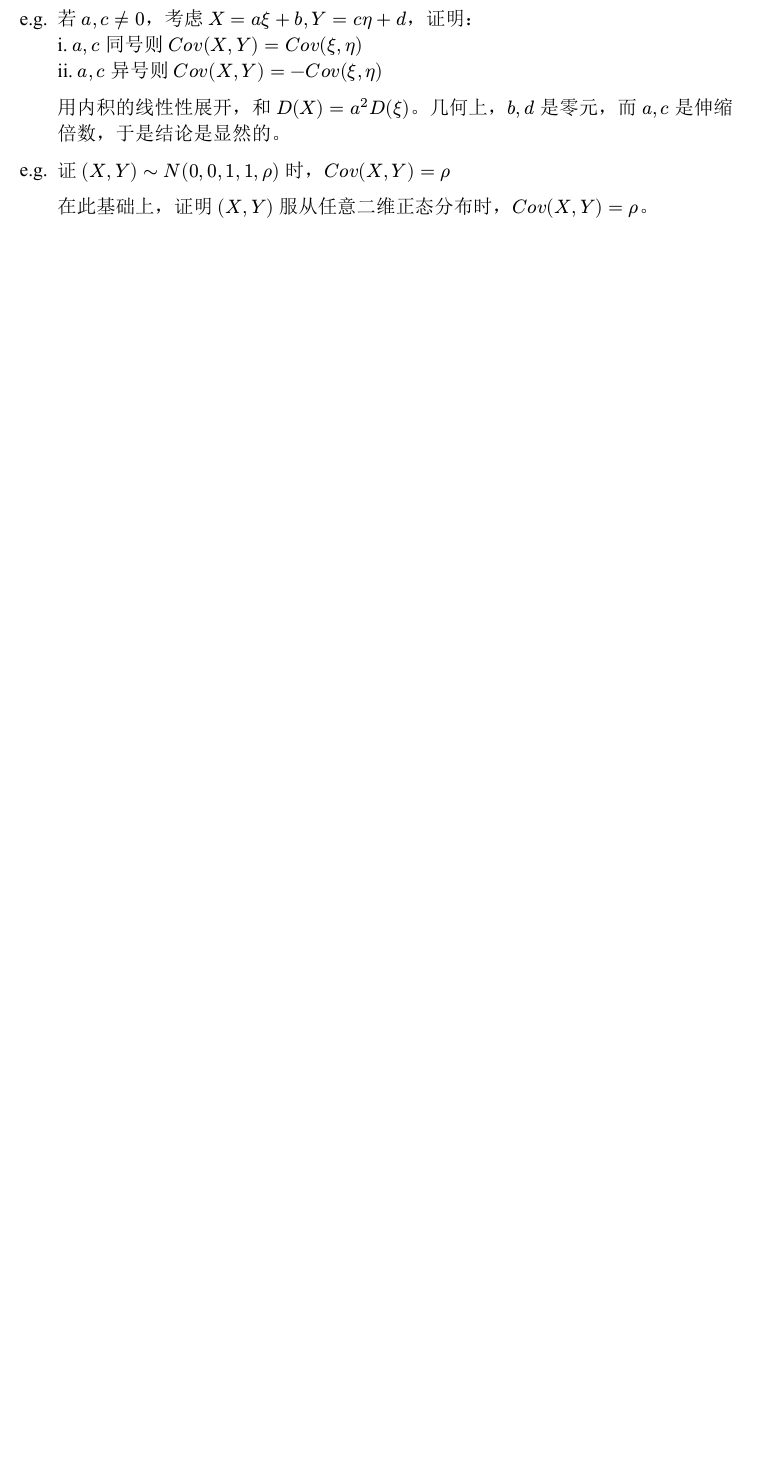
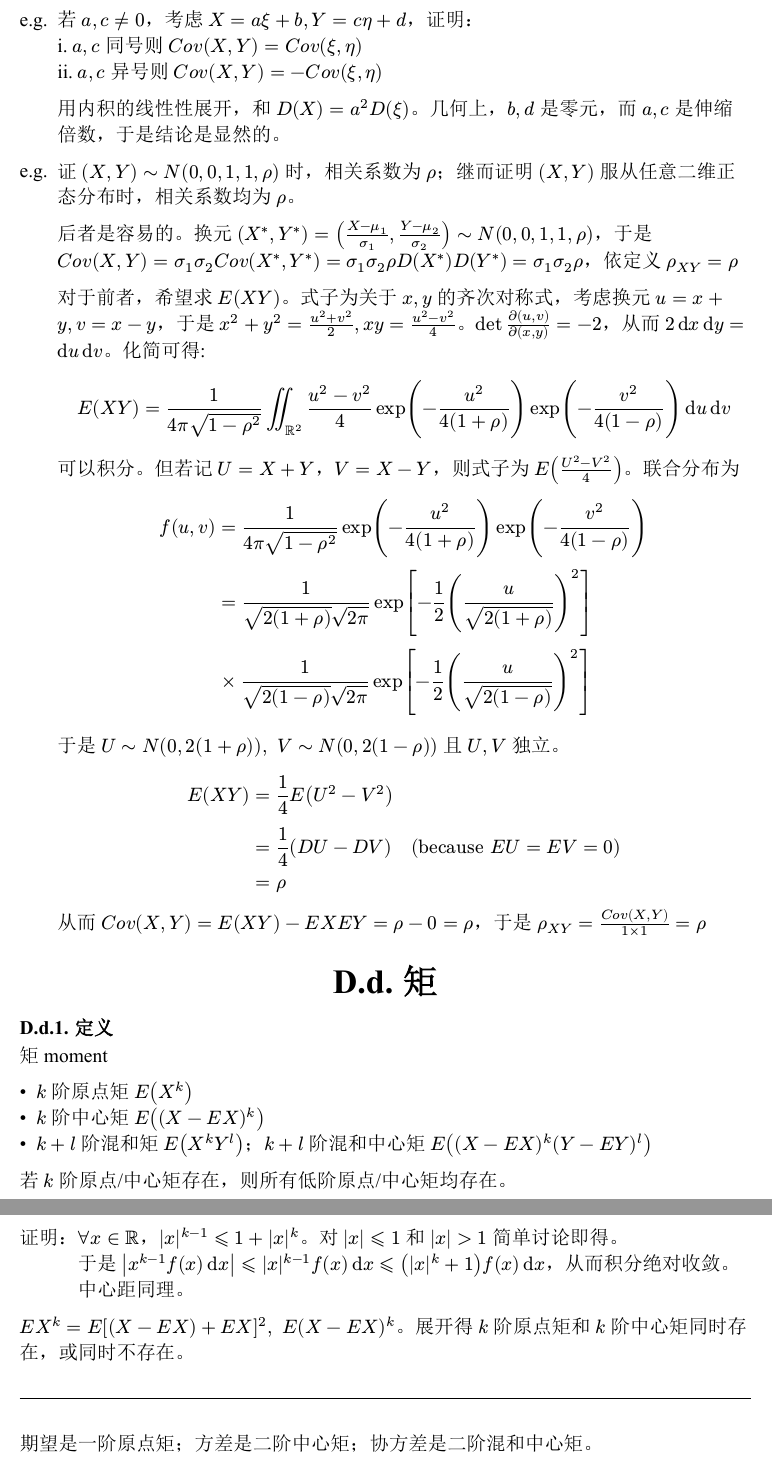
Before and after one commit to SevenElevenThirteen/Notes, a Typst document (Maths/Probability Theory and Stochastic Process/Probability-Theory-and-Stochastic-Process-Note.typ): part of page 27 of 27 before the commit and two parts of pages 27 and 28 of 29 after it, the two joined at a grey line, cut so that both start at the same text, the shorter picture padded with empty space. The pictures show the PDF file Maths/Probability Theory and Stochastic Process/Probability-Theory-and-Stochastic-Process-Note.pdf that the author committed with the source.

Commit message:
prob-sto

```diff
--- a/Maths/Probability Theory and Stochastic Process/Probability-Theory-and-Stochastic-Process-Note.typ
+++ b/Maths/Probability Theory and Stochastic Process/Probability-Theory-and-Stochastic-Process-Note.typ
@@ -1234,7 +1237,49 @@ $rho > 0$ 称正相关；$rho < 0$ 称负相关；$rho = 0$ 称不相关。（
 
 
 #example()[
-    证 $(X, Y) tilde N(0, 0, 1, 1, rho)$ 时，$cov(X, Y) = rho$
+    证 $(X, Y) tilde N(0, 0, 1, 1, rho)$ 时，相关系数为 $rho$；继而证明 $(X, Y)$ 服从任意二维正态分布时，相关系数均为 $rho$。
 
-    在此基础上，证明 $(X, Y)$ 服从任意二维正态分布时，$cov(X, Y) = rho$。
+    后者是容易的。换元 $(X^ast, Y^ast) = ((X - mu_1)/sigma_1, (Y - mu_2)/sigma_2) tilde N(0, 0, 1, 1, rho)$，于是 $cov(X, Y) = sigma_1 sigma_2 cov(X^ast, Y^ast) = sigma_1 sigma_2 rho D(X^ast) D(Y^ast) = sigma_1 sigma_2 rho$，依定义 $rho_(X Y) = rho$
+
+    对于前者，希望求 $E(X Y)$。式子为关于 $x, y$ 的齐次对称式，考虑换元 $u = x + y, v = x - y$，于是 $x^2 + y^2 = (u^2 + v^2)/2, x y = (u^2 - v^2)/4$。$det partial(u, v)/partial(x, y) = -2$，从而 $2 dif x dif y = dif u dif v$。化简可得:
+    $ E(X Y) = 1/(4 pi sqrt(1 - rho^2)) integral.double_(RR^2) (u^2 - v^2)/4 exp(-u^2/(4(1 + rho)))exp(-v^2/(4(1 - rho))) dif u dif v $
+
+    可以积分。但若记 $U = X + Y$，$V = X - Y$，则式子为 $E((U^2 - V^2)/4)$。联合分布为
+    $ f(u, v) &= 1/(4 pi sqrt(1 - rho^2)) exp(-u^2/(4(1 + rho)))exp(-v^2/(4(1 - rho)))\
+    &= 1/(sqrt(2(1 + rho)) sqrt(2 pi)) exp[-1/2 (u/sqrt(2(1 + rho)))^2]\
+    &times 1/(sqrt(2(1 - rho)) sqrt(2 pi)) exp[-1/2 (u/sqrt(2(1 - rho)))^2] $
+
+    于是 $U tilde N(0, 2(1 + rho)), sp V tilde N(0, 2(1 - rho))$ 且 $U, V$ 独立。
+    $ E(X Y) &= 1/4 E(U^2 - V^2)\
+    &= 1/4 (D U - D V) quad ("because" E U = E V = 0)\
+    &= rho $
+    从而 $cov(X, Y) = E(X Y) - E X E Y = rho - 0 = rho$，于是 $rho_(X Y) = cov(X, Y)/(1 times 1) = rho$
 ]
+
+== 矩
+
+=== 定义
+
+矩 moment
+
+- #[
+    $k$ 阶原点矩 $E(X^k)$
+]
+- #[
+    $k$ 阶中心矩 $E((X - E X)^k)$
+]
+- #[
+    $k + l$ 阶混和矩 $E(X^k Y^l)$；$k + l$ 阶混和中心矩 $E((X - E X)^k (Y - E Y)^l)$
+]
+
+若 $k$ 阶原点/中心矩存在，则所有低阶原点/中心矩均存在。
+#proof()[
+    $forall x in RR$，$abs(x)^(k - 1) leq 1 + abs(x)^k$。对 $abs(x) leq 1$ 和 $abs(x) > 1$ 简单讨论即得。\
+    于是 $abs(x^(k - 1) f(x) dif x) leq abs(x)^(k - 1) f(x) dif x leq (abs(x)^k + 1) f(x) dif x$，从而积分绝对收敛。中心距同理。
+]
+
+$E X^k = E[(X - E X) + E X]^2, sp E (X - E X)^k$。展开得 $k$ 阶原点矩和 $k$ 阶中心矩同时存在，或同时不存在。
+
+#divider()
+
+期望是一阶原点矩；方差是二阶中心矩；协方差是二阶混和中心矩。
```
Also changed, not shown: Maths/Probability Theory and Stochastic Process/Probability-Theory-and-Stochastic-Process-Note.pdf, Maths/Probability Theory and Stochastic Process/Probability-Theory-and-Stochastic-Process-Note.typ (11 more changed lines).
